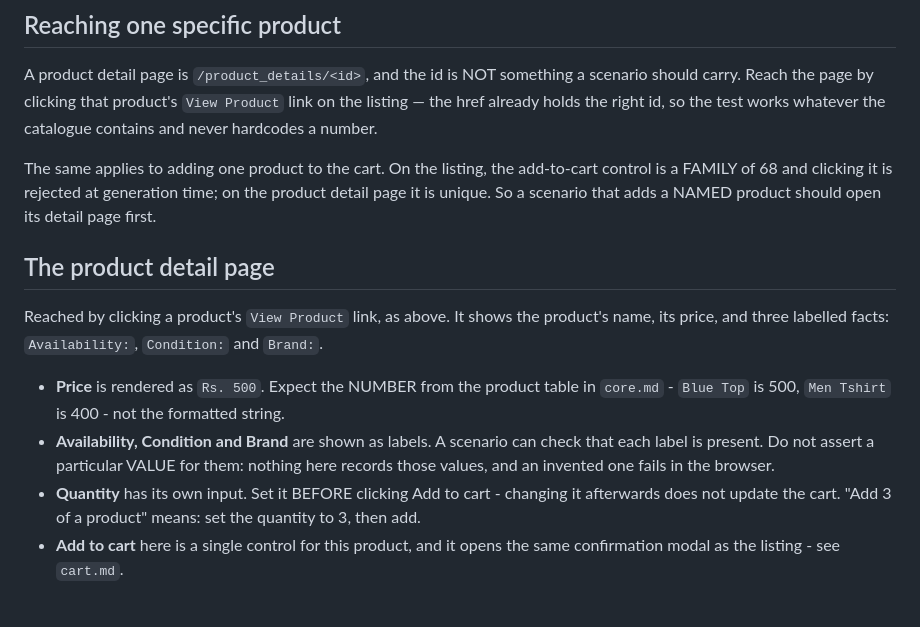
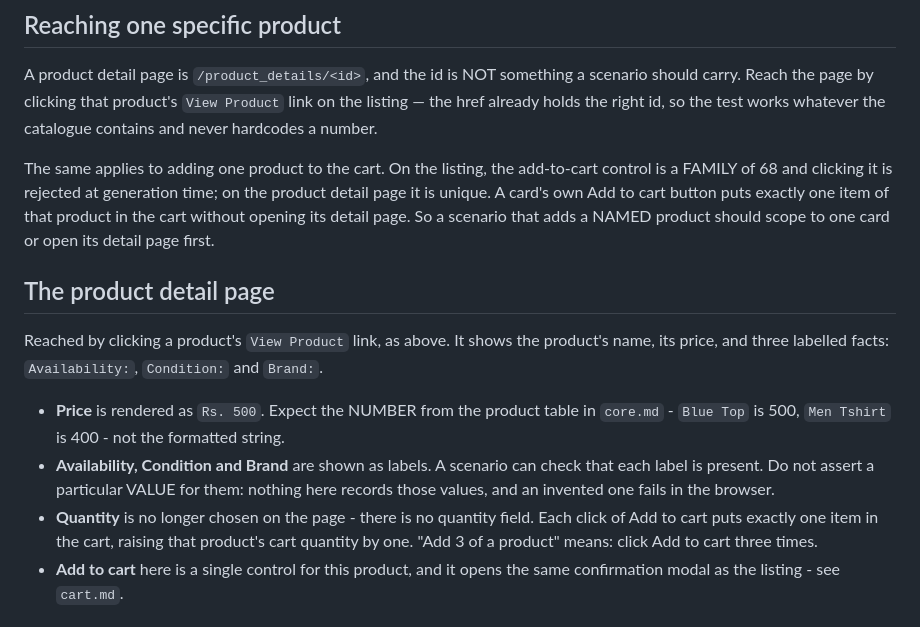
Before and after one commit to rajiniottesting-coder/multi-agent-test-automation, a Markdown page: prompts/app_context/products.md, the part around the change. GitHub-like rendering.

Commit message:
chore(context): wording from SCRUM-206 in prompts/app_context/products.md

```diff
--- a/prompts/app_context/products.md
+++ b/prompts/app_context/products.md
@@ -22,8 +22,10 @@ whatever the catalogue contains and never hardcodes a number.
 
 The same applies to adding one product to the cart. On the listing, the
 add-to-cart control is a FAMILY of 68 and clicking it is rejected at generation
-time; on the product detail page it is unique. So a scenario that adds a
-NAMED product should open its detail page first.
+time; on the product detail page it is unique. A card's own Add to cart button
+puts exactly one item of that product in the cart without opening its detail
+page. So a scenario that adds a NAMED product should scope to one card or open
+its detail page first.
 
 ## The product detail page
 
@@ -37,9 +39,10 @@ product's name, its price, and three labelled facts: `Availability:`,
 - **Availability, Condition and Brand** are shown as labels. A scenario can
   check that each label is present. Do not assert a particular VALUE for them:
   nothing here records those values, and an invented one fails in the browser.
-- **Quantity** has its own input. Set it BEFORE clicking Add to cart - changing
-  it afterwards does not update the cart. "Add 3 of a product" means: set the
-  quantity to 3, then add.
+- **Quantity** is no longer chosen on the page - there is no quantity field.
+  Each click of Add to cart puts exactly one item in the cart, raising that
+  product's cart quantity by one. "Add 3 of a product" means: click Add to cart
+  three times.
 - **Add to cart** here is a single control for this product, and it opens the
   same confirmation modal as the listing - see `cart.md`.
 
```
